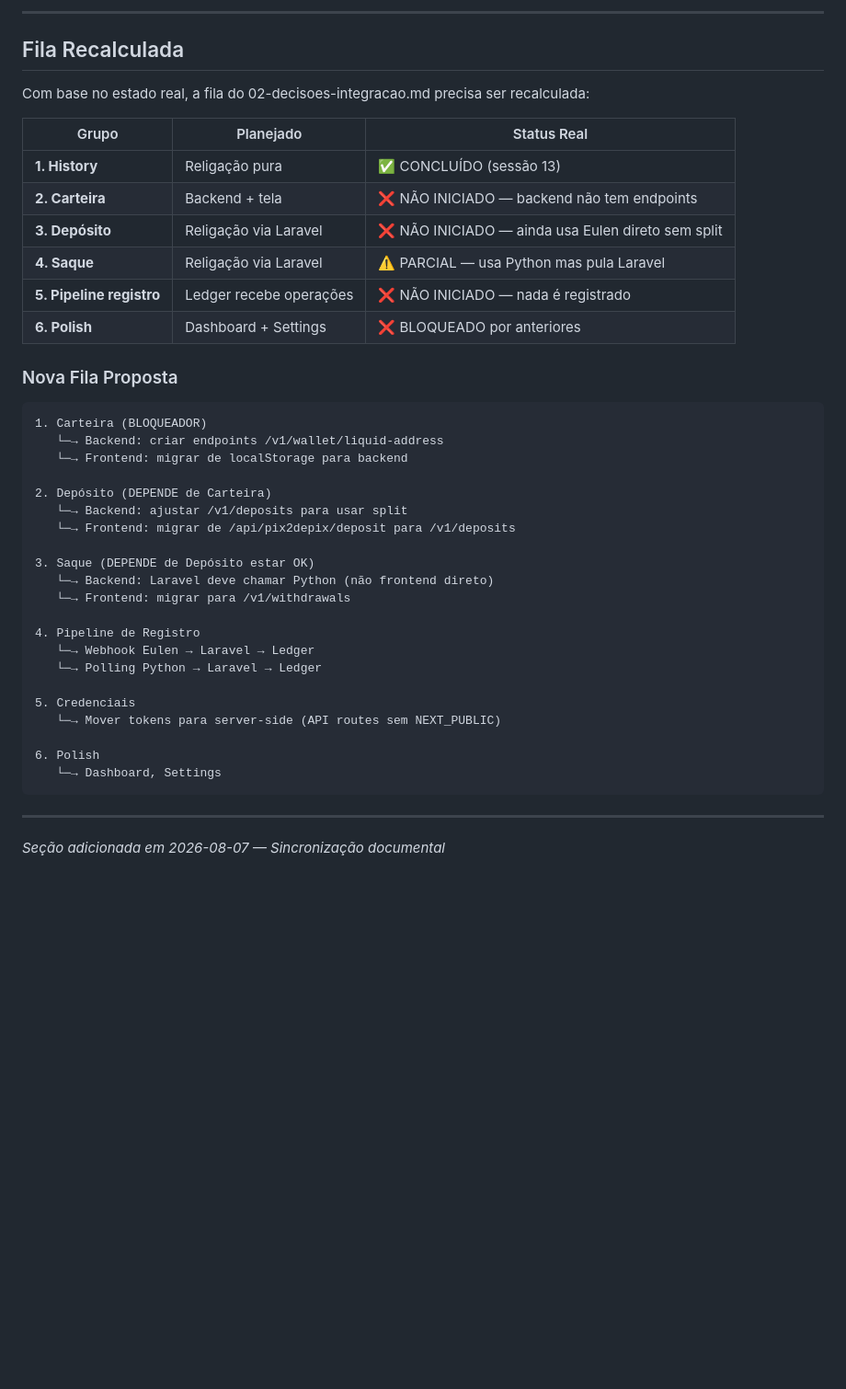
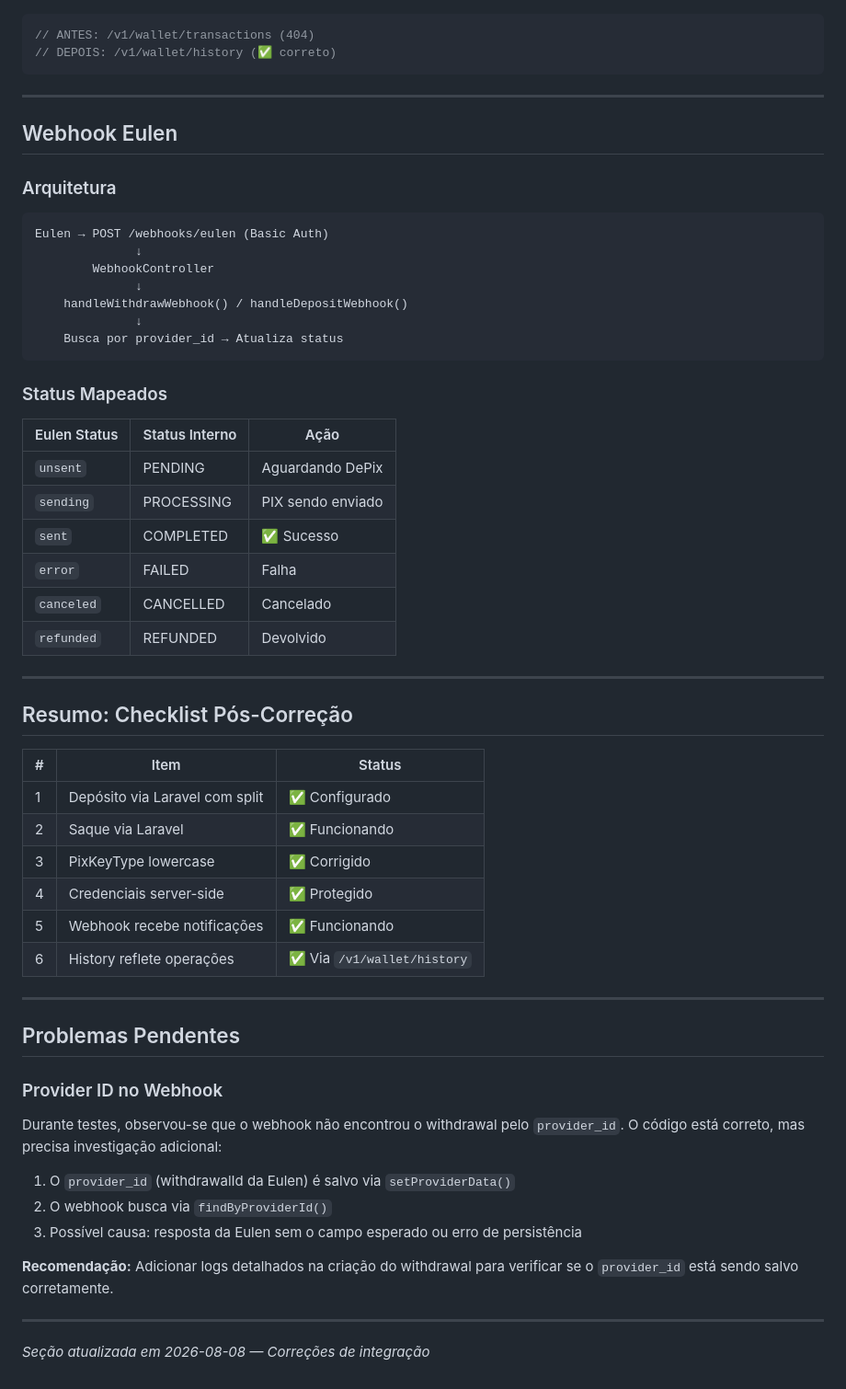
Before and after one commit to pabloh4516/flyerx, a Markdown page: docs/integracao/03-execucao.md, the part around one of its changes. Shown at 92% size. Drawn GitHub-style; blank space fills up the shorter version.

````diff
--- a/docs/integracao/03-execucao.md
+++ b/docs/integracao/03-execucao.md
@@ -349,44 +300,62 @@ interface SavedWallet {
----
-
-## Fila Recalculada
-
-Com base no estado real, a fila do 02-decisoes-integracao.md precisa ser recalculada:
-
-| Grupo | Planejado | Status Real |
-|-------|-----------|-------------|
-| **1. History** | Religação pura | ✅ CONCLUÍDO (sessão 13) |
-| **2. Carteira** | Backend + tela | ❌ NÃO INICIADO — backend não tem endpoints |
-| **3. Depósito** | Religação via Laravel | ❌ NÃO INICIADO — ainda usa Eulen direto sem split |
-| **4. Saque** | Religação via Laravel | ⚠️ PARCIAL — usa Python mas pula Laravel |
-| **5. Pipeline registro** | Ledger recebe operações | ❌ NÃO INICIADO — nada é registrado |
-| **6. Polish** | Dashboard + Settings | ❌ BLOQUEADO por anteriores |
-
-### Nova Fila Proposta
-
-```
-1. Carteira (BLOQUEADOR)
-   └─→ Backend: criar endpoints /v1/wallet/liquid-address
-   └─→ Frontend: migrar de localStorage para backend
-
-2. Depósito (DEPENDE de Carteira)
-   └─→ Backend: ajustar /v1/deposits para usar split
-   └─→ Frontend: migrar de /api/pix2depix/deposit para /v1/deposits
-
-3. Saque (DEPENDE de Depósito estar OK)
-   └─→ Backend: Laravel deve chamar Python (não frontend direto)
-   └─→ Frontend: migrar para /v1/withdrawals
-
-4. Pipeline de Registro
-   └─→ Webhook Eulen → Laravel → Ledger
-   └─→ Polling Python → Laravel → Ledger
-
-5. Credenciais
-   └─→ Mover tokens para server-side (API routes sem NEXT_PUBLIC)
-
-6. Polish
-   └─→ Dashboard, Settings
+```typescript
+// ANTES: /v1/wallet/transactions (404)
+// DEPOIS: /v1/wallet/history (✅ correto)
 ```
 
 ---
 
-*Seção adicionada em 2026-08-07 — Sincronização documental*
+## Webhook Eulen
+
+### Arquitetura
+
+```
+Eulen → POST /webhooks/eulen (Basic Auth)
+              ↓
+        WebhookController
+              ↓
+    handleWithdrawWebhook() / handleDepositWebhook()
+              ↓
+    Busca por provider_id → Atualiza status
+```
+
+### Status Mapeados
+
+| Eulen Status | Status Interno | Ação |
+|--------------|----------------|------|
+| `unsent` | PENDING | Aguardando DePix |
+| `sending` | PROCESSING | PIX sendo enviado |
+| `sent` | COMPLETED | ✅ Sucesso |
+| `error` | FAILED | Falha |
+| `canceled` | CANCELLED | Cancelado |
+| `refunded` | REFUNDED | Devolvido |
+
+---
+
+## Resumo: Checklist Pós-Correção
+
+| # | Item | Status |
+|---|------|--------|
+| 1 | Depósito via Laravel com split | ✅ Configurado |
+| 2 | Saque via Laravel | ✅ Funcionando |
+| 3 | PixKeyType lowercase | ✅ Corrigido |
+| 4 | Credenciais server-side | ✅ Protegido |
+| 5 | Webhook recebe notificações | ✅ Funcionando |
+| 6 | History reflete operações | ✅ Via `/v1/wallet/history` |
+
+---
+
+## Problemas Pendentes
+
+### Provider ID no Webhook
+
+Durante testes, observou-se que o webhook não encontrou o withdrawal pelo `provider_id`. O código está correto, mas precisa investigação adicional:
+
+1. O `provider_id` (withdrawalId da Eulen) é salvo via `setProviderData()`
+2. O webhook busca via `findByProviderId()`
+3. Possível causa: resposta da Eulen sem o campo esperado ou erro de persistência
+
+**Recomendação:** Adicionar logs detalhados na criação do withdrawal para verificar se o `provider_id` está sendo salvo corretamente.
+
+---
+
+*Seção atualizada em 2026-08-08 — Correções de integração*
````
Also changed, not shown: other parts of docs/integracao/03-execucao.md (+105 -154 lines).
